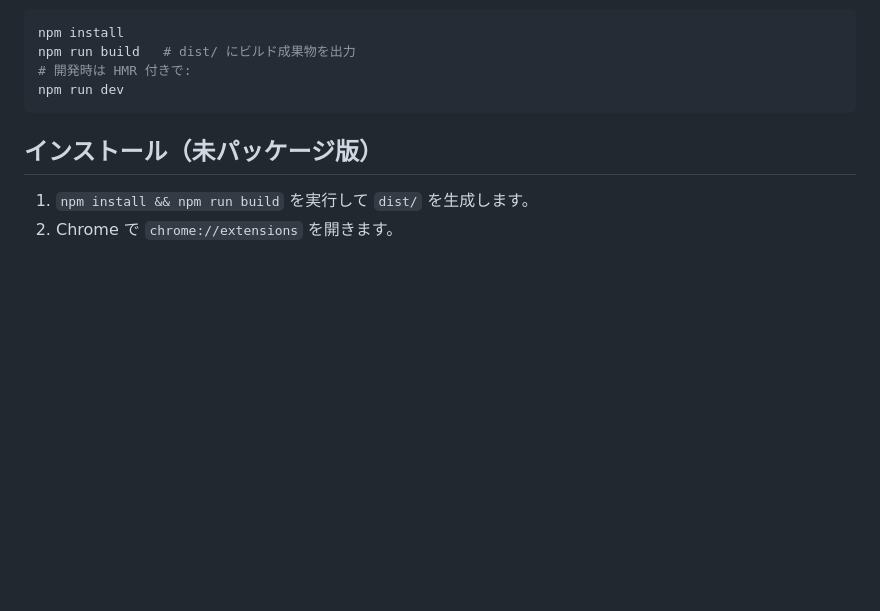
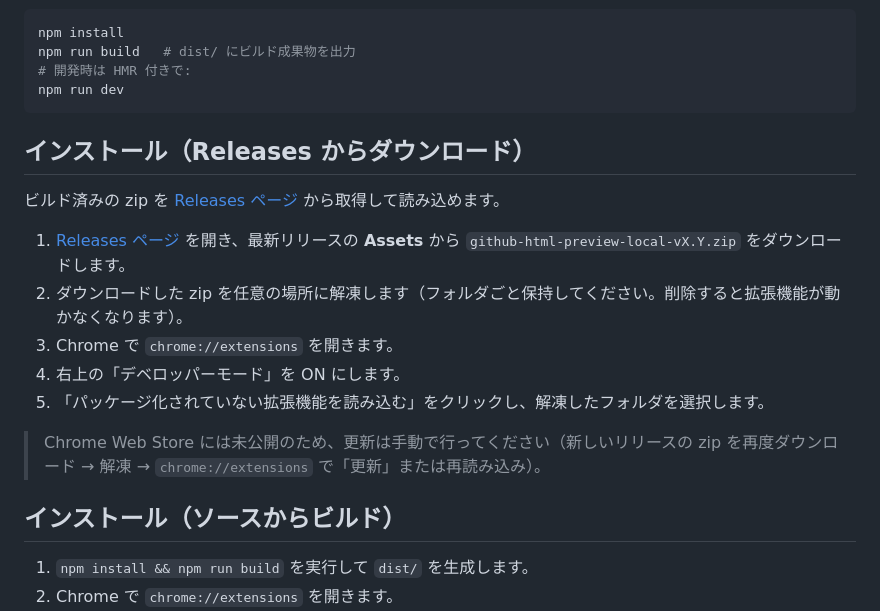
Before and after one commit to abeyuya/github-html-preview-chrome-extension, a Markdown page: README.md, the part around the change. GitHub-like rendering; blank space fills up the shorter version.

Commit message:
docs: Releases からのインストール手順を README に追記
Chrome Web Store 未公開のため、ビルド済み zip をダウンロードして
unpacked 読み込みする手順を追記。既存の「ソースからビルド」セクションも
見出しを揃えた。

````diff
--- a/README.md
+++ b/README.md
@@ -29,7 +29,19 @@ npm run build   # dist/ にビルド成果物を出力
 npm run dev
 ```
 
-## インストール（未パッケージ版）
+## インストール（Releases からダウンロード）
+
+ビルド済みの zip を [Releases ページ](https://github.com/abeyuya/github-html-preview-chrome-extension/releases) から取得して読み込めます。
+
+1. [Releases ページ](https://github.com/abeyuya/github-html-preview-chrome-extension/releases) を開き、最新リリースの **Assets** から `github-html-preview-local-vX.Y.zip` をダウンロードします。
+2. ダウンロードした zip を任意の場所に解凍します（フォルダごと保持してください。削除すると拡張機能が動かなくなります）。
+3. Chrome で `chrome://extensions` を開きます。
+4. 右上の「デベロッパーモード」を ON にします。
+5. 「パッケージ化されていない拡張機能を読み込む」をクリックし、解凍したフォルダを選択します。
+
+> Chrome Web Store には未公開のため、更新は手動で行ってください（新しいリリースの zip を再度ダウンロード → 解凍 → `chrome://extensions` で「更新」または再読み込み）。
+
+## インストール（ソースからビルド）
 
 1. `npm install && npm run build` を実行して `dist/` を生成します。
 2. Chrome で `chrome://extensions` を開きます。
````
